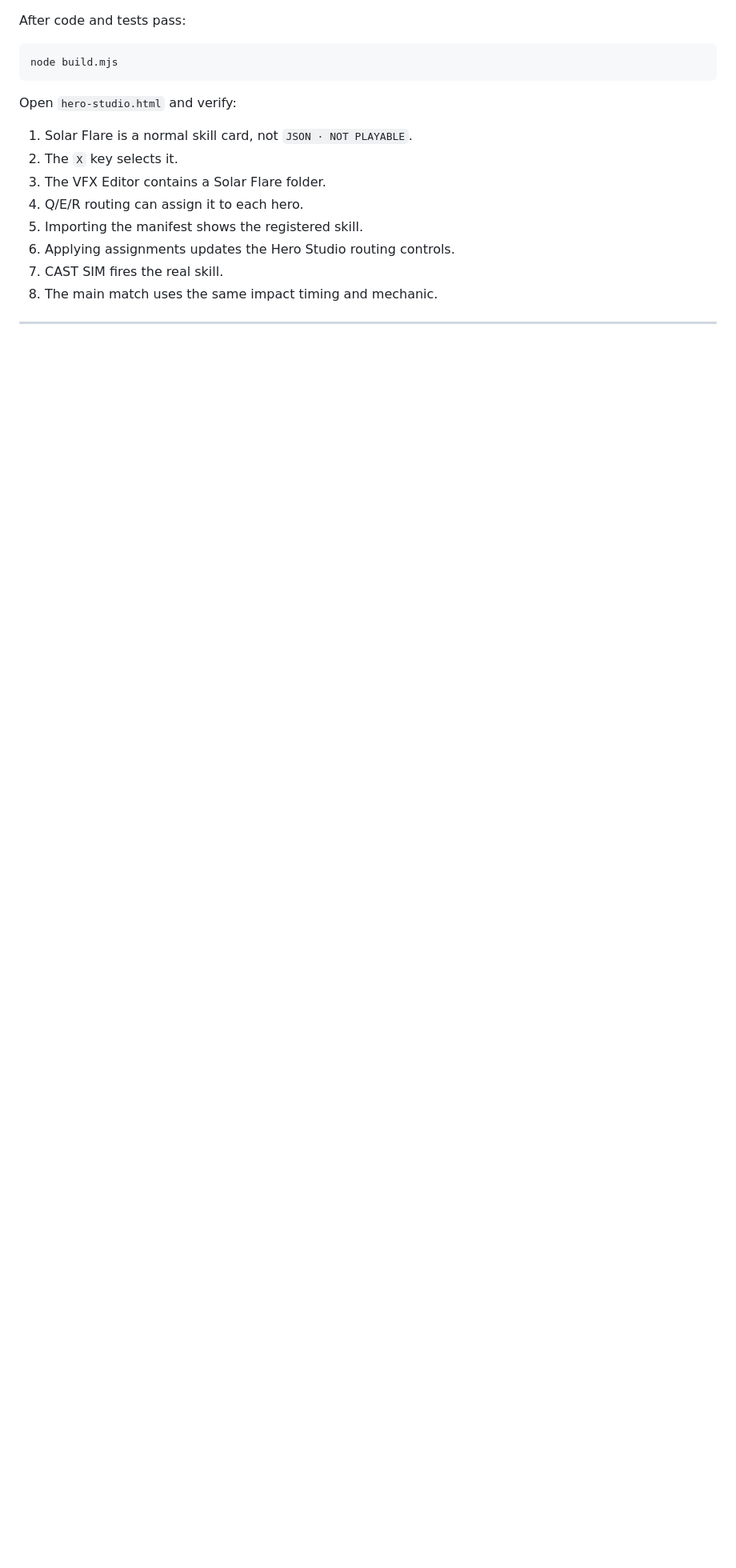
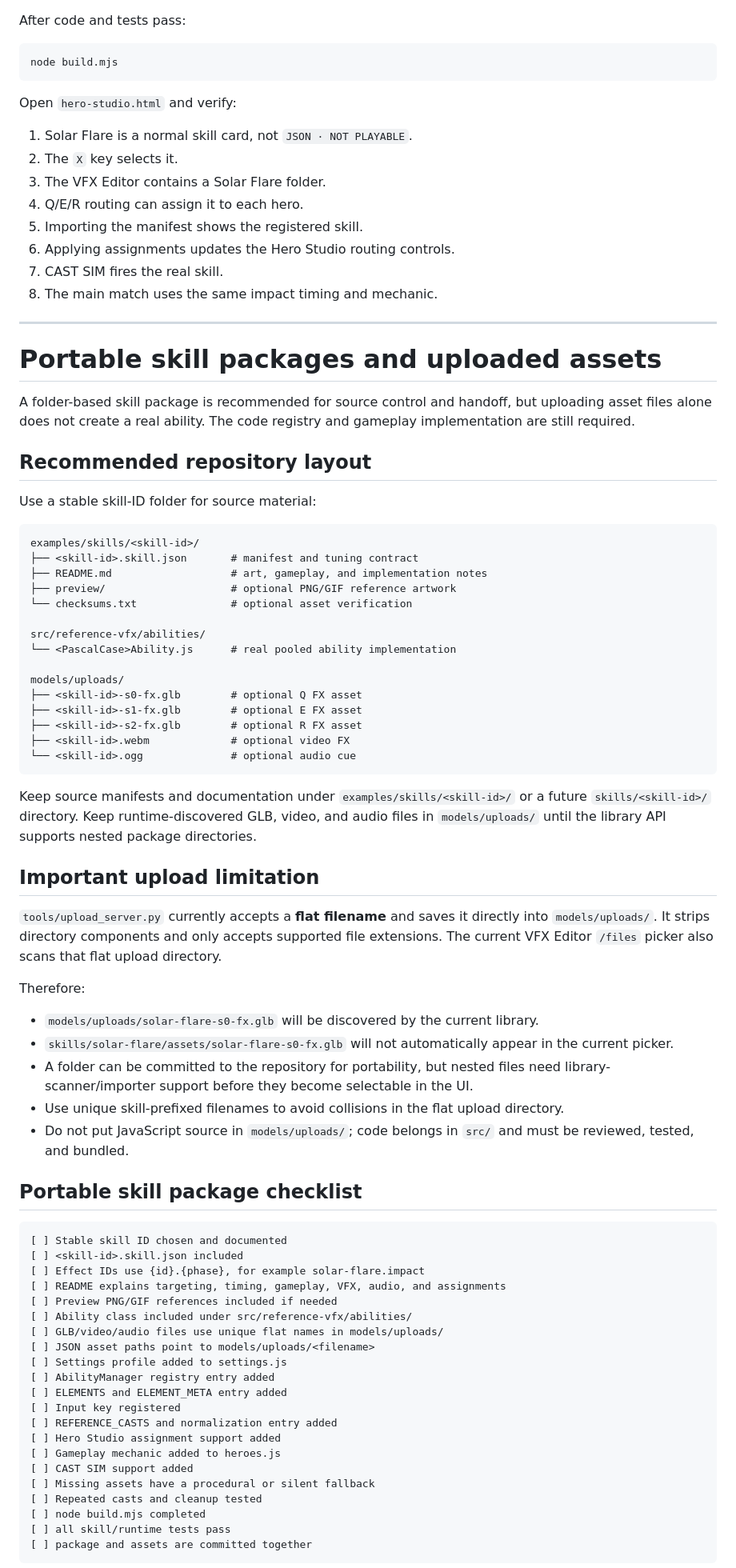
Before and after one commit to TylerYKL/NEON-VANGUARD, a Markdown page: skill.md, the part around one of its changes. Shown at 80% size. GitHub-like rendering; blank space fills up the shorter version.

Commit message:
Document skill naming and portable asset packages
Co-authored-by: arena-agent <297053741+arena-agent@users.noreply.github.com>

````diff
--- a/skill.md
+++ b/skill.md
@@ -475,3 +516,69 @@ Open `hero-studio.html` and verify:
 
 ---
 
+# Portable skill packages and uploaded assets
+
+A folder-based skill package is recommended for source control and handoff, but uploading asset files alone does not create a real ability. The code registry and gameplay implementation are still required.
+
+## Recommended repository layout
+
+Use a stable skill-ID folder for source material:
+
+```text
+examples/skills/<skill-id>/
+├── <skill-id>.skill.json       # manifest and tuning contract
+├── README.md                   # art, gameplay, and implementation notes
+├── preview/                    # optional PNG/GIF reference artwork
+└── checksums.txt               # optional asset verification
+
+src/reference-vfx/abilities/
+└── <PascalCase>Ability.js      # real pooled ability implementation
+
+models/uploads/
+├── <skill-id>-s0-fx.glb        # optional Q FX asset
+├── <skill-id>-s1-fx.glb        # optional E FX asset
+├── <skill-id>-s2-fx.glb        # optional R FX asset
+├── <skill-id>.webm             # optional video FX
+└── <skill-id>.ogg              # optional audio cue
+```
+
+Keep source manifests and documentation under `examples/skills/<skill-id>/` or a future `skills/<skill-id>/` directory. Keep runtime-discovered GLB, video, and audio files in `models/uploads/` until the library API supports nested package directories.
+
+## Important upload limitation
+
+`tools/upload_server.py` currently accepts a **flat filename** and saves it directly into `models/uploads/`. It strips directory components and only accepts supported file extensions. The current VFX Editor `/files` picker also scans that flat upload directory.
+
+Therefore:
+
+- `models/uploads/solar-flare-s0-fx.glb` will be discovered by the current library.
+- `skills/solar-flare/assets/solar-flare-s0-fx.glb` will not automatically appear in the current picker.
+- A folder can be committed to the repository for portability, but nested files need library-scanner/importer support before they become selectable in the UI.
+- Use unique skill-prefixed filenames to avoid collisions in the flat upload directory.
+- Do not put JavaScript source in `models/uploads/`; code belongs in `src/` and must be reviewed, tested, and bundled.
+
+## Portable skill package checklist
+
+```text
+[ ] Stable skill ID chosen and documented
+[ ] <skill-id>.skill.json included
+[ ] Effect IDs use {id}.{phase}, for example solar-flare.impact
+[ ] README explains targeting, timing, gameplay, VFX, audio, and assignments
+[ ] Preview PNG/GIF references included if needed
+[ ] Ability class included under src/reference-vfx/abilities/
+[ ] GLB/video/audio files use unique flat names in models/uploads/
+[ ] JSON asset paths point to models/uploads/<filename>
+[ ] Settings profile added to settings.js
+[ ] AbilityManager registry entry added
+[ ] ELEMENTS and ELEMENT_META entry added
+[ ] Input key registered
+[ ] REFERENCE_CASTS and normalization entry added
+[ ] Hero Studio assignment support added
+[ ] Gameplay mechanic added to heroes.js
+[ ] CAST SIM support added
+[ ] Missing assets have a procedural or silent fallback
+[ ] Repeated casts and cleanup tested
+[ ] node build.mjs completed
+[ ] all skill/runtime tests pass
+[ ] package and assets are committed together
+```
+
````
Also changed, not shown: other parts of skill.md (+56 -0 lines).
